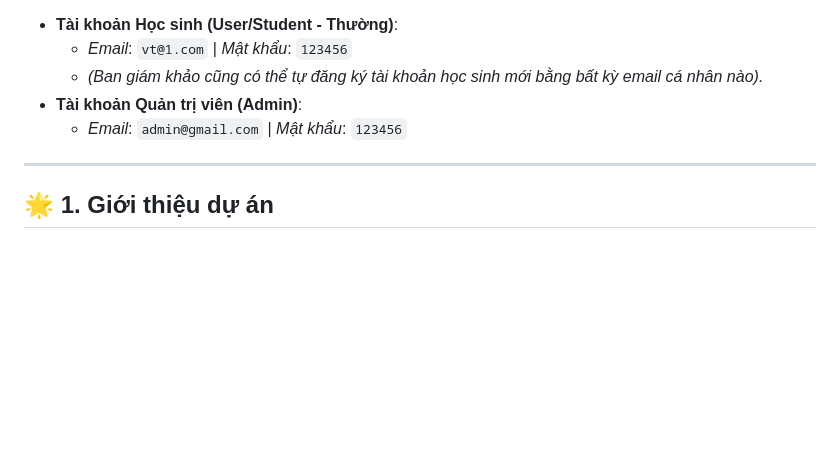
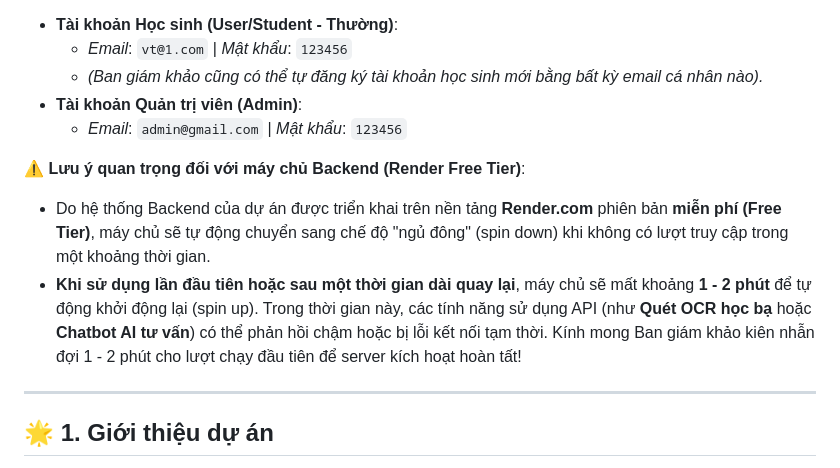
Before and after one commit to vttrongsu1/Educareer-AI, a Markdown page: README.md, the part around the change. GitHub-like rendering; blank space fills up the shorter version.

Commit message:
Add Render free tier server cold start warning to README.md

```diff
--- a/README.md
+++ b/README.md
@@ -11,6 +11,10 @@
     *   *(Ban giám khảo cũng có thể tự đăng ký tài khoản học sinh mới bằng bất kỳ email cá nhân nào).*
 *   **Tài khoản Quản trị viên (Admin)**:
     *   *Email*: `admin@gmail.com` | *Mật khẩu*: `123456`
+
+⚠️ **Lưu ý quan trọng đối với máy chủ Backend (Render Free Tier)**:
+*   Do hệ thống Backend của dự án được triển khai trên nền tảng **Render.com** phiên bản **miễn phí (Free Tier)**, máy chủ sẽ tự động chuyển sang chế độ "ngủ đông" (spin down) khi không có lượt truy cập trong một khoảng thời gian.
+*   **Khi sử dụng lần đầu tiên hoặc sau một thời gian dài quay lại**, máy chủ sẽ mất khoảng **1 - 2 phút** để tự động khởi động lại (spin up). Trong thời gian này, các tính năng sử dụng API (như **Quét OCR học bạ** hoặc **Chatbot AI tư vấn**) có thể phản hồi chậm hoặc bị lỗi kết nối tạm thời. Kính mong Ban giám khảo kiên nhẫn đợi 1 - 2 phút cho lượt chạy đầu tiên để server kích hoạt hoàn tất!
 
 ---
 
```
